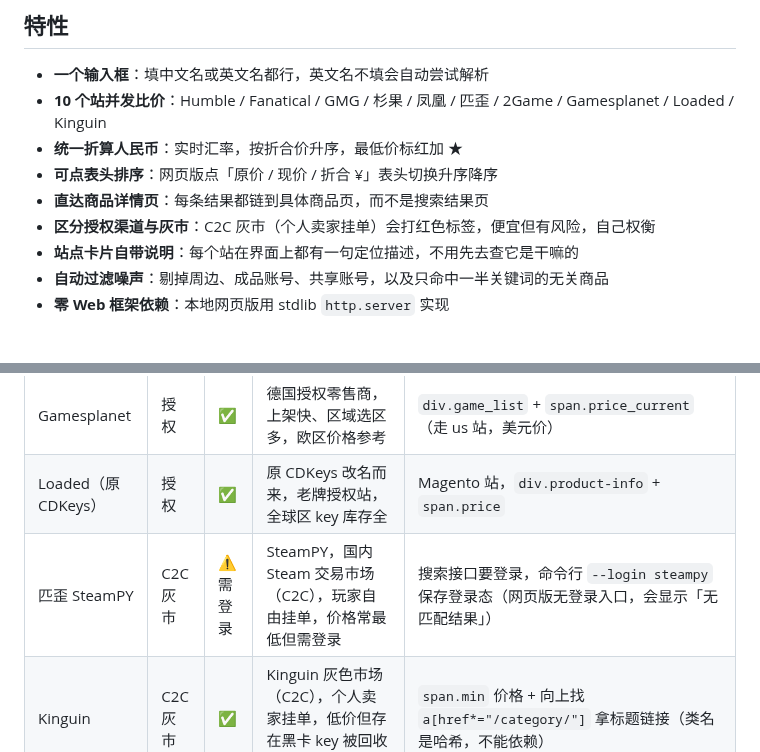
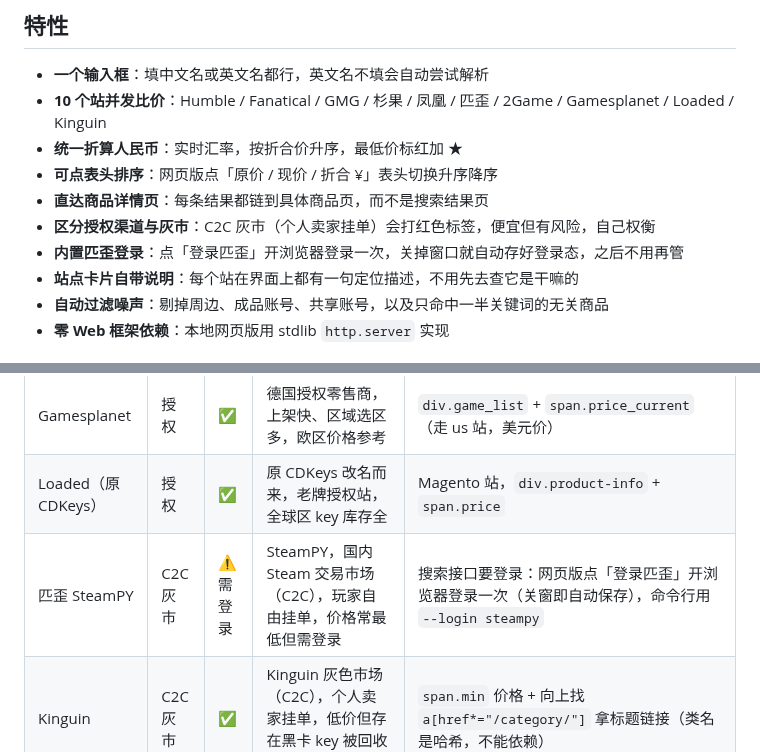
Before and after one commit to 1577432950/games-cdk-price, a Markdown page: README.md, 2 parts joined by grey strips. Rendered like a GitHub page.

```diff
--- a/README.md
+++ b/README.md
@@ -17,6 +17,7 @@
 - **可点表头排序**：网页版点「原价 / 现价 / 折合 ¥」表头切换升序降序
 - **直达商品详情页**：每条结果都链到具体商品页，而不是搜索结果页
 - **区分授权渠道与灰市**：C2C 灰市（个人卖家挂单）会打红色标签，便宜但有风险，自己权衡
+- **内置匹歪登录**：点「登录匹歪」开浏览器登录一次，关掉窗口就自动存好登录态，之后不用再管
 - **站点卡片自带说明**：每个站在界面上都有一句定位描述，不用先去查它是干嘛的
 - **自动过滤噪声**：剔掉周边、成品账号、共享账号，以及只命中一半关键词的无关商品
 - **零 Web 框架依赖**：本地网页版用 stdlib `http.server` 实现
@@ -107,7 +108,7 @@ python cdk_price.py --login steampy          # 匹歪需先登录一次
 | 2Game | 授权 | ✅ | 授权零售站，有中文站且直接显示人民币价，付款方便 | `div.form-product-card-2game-container` + `span.price-main`，中文站直接给人民币价 |
 | Gamesplanet | 授权 | ✅ | 德国授权零售商，上架快、区域选区多，欧区价格参考 | `div.game_list` + `span.price_current`（走 us 站，美元价） |
 | Loaded（原 CDKeys） | 授权 | ✅ | 原 CDKeys 改名而来，老牌授权站，全球区 key 库存全 | Magento 站，`div.product-info` + `span.price` |
-| 匹歪 SteamPY | C2C 灰市 | ⚠️ 需登录 | SteamPY，国内 Steam 交易市场（C2C），玩家自由挂单，价格常最低但需登录 | 搜索接口要登录，命令行 `--login steampy` 保存登录态（网页版无登录入口，会显示「无匹配结果」） |
+| 匹歪 SteamPY | C2C 灰市 | ⚠️ 需登录 | SteamPY，国内 Steam 交易市场（C2C），玩家自由挂单，价格常最低但需登录 | 搜索接口要登录：网页版点「登录匹歪」开浏览器登录一次（关窗即自动保存），命令行用 `--login steampy` |
 | Kinguin | C2C 灰市 | ✅ | Kinguin 灰色市场（C2C），个人卖家挂单，低价但存在黑卡 key 被回收风险 | `span.min` 价格 + 向上找 `a[href*="/category/"]` 拿标题链接（类名是哈希，不能依赖） |
 
 ### 没能加进来的站
```
Also changed, not shown: assets/login_button.png (added), 1 other file.
